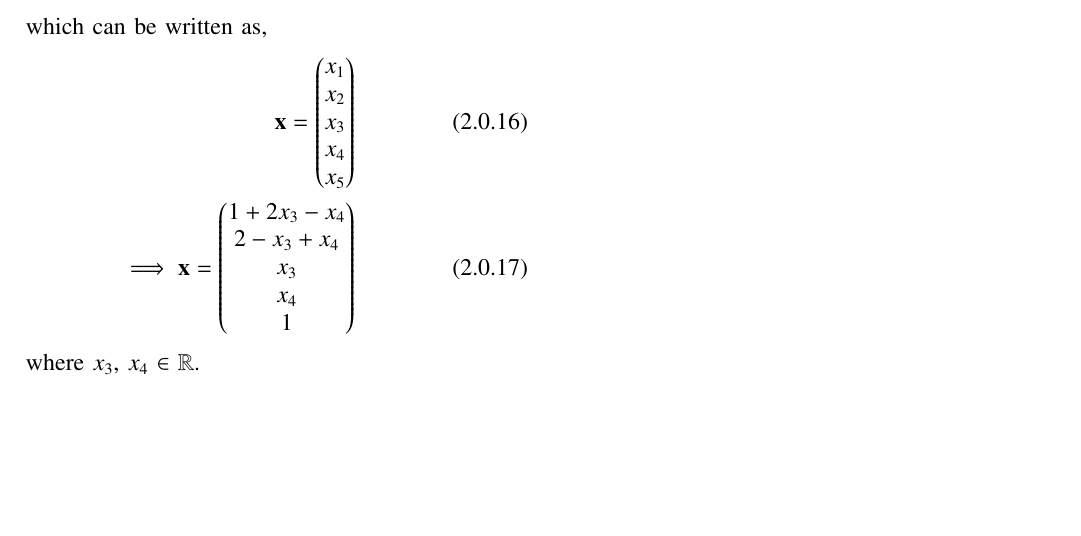
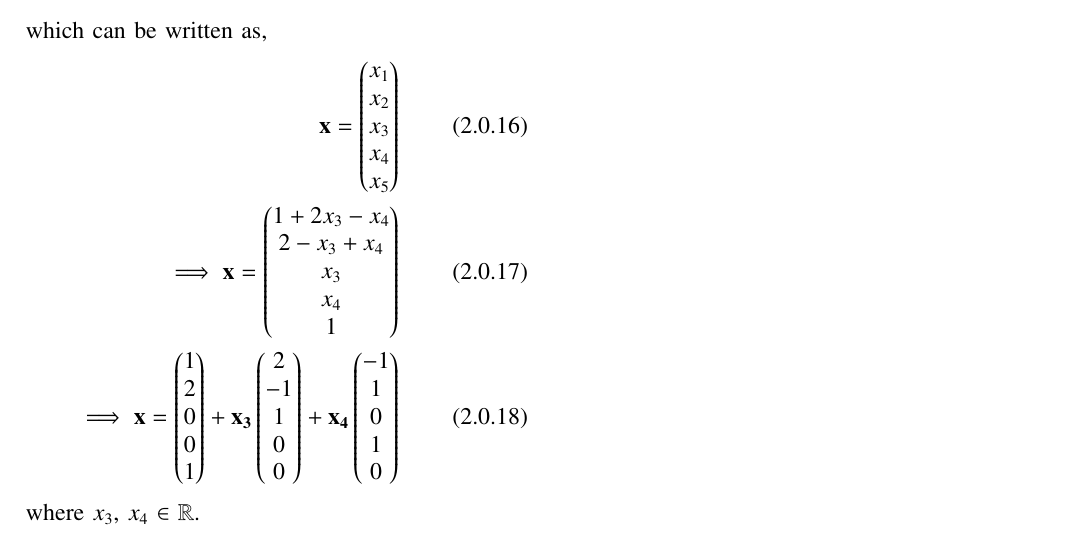
Before and after one commit to rubeenaafreen20/EE5609, a LaTeX problem sheet (Assignment7/Assignment7.tex): part of page 2 of 2, cut so that both start at the same text, the shorter picture padded with empty space. Compiled offline with pdfLaTeX.

Commit message:
Add files via upload

```diff
--- a/Assignment7/Assignment7.tex
+++ b/Assignment7/Assignment7.tex
@@ -162,8 +162,9 @@ x_5=1
 \end{align}
 which can be written as,
    \begin{align}
-   \vec{x} = \myvec{x_1\\x_2\\x_3 \\ x_4 \\ x_5} \\
-   \implies \vec{x}=\myvec{1+2x_3-x_4\\2-x_3+x_4\\x_3\\x_4\\1}
+   \vec{x} = \myvec{x_1\\x_2\\x_3 \\ x_4 \\ x_5}\\
+   \implies \vec{x}=\myvec{1+2x_3-x_4\\2-x_3+x_4\\x_3\\x_4\\1}\\
+   \implies \vec{x}=\myvec{1\\2\\0\\0\\1}+\vec{x_3}\myvec{2\\-1\\1\\0\\0}+\vec{x_4}\myvec{-1\\1\\0\\1\\0}
 \end{align}
 where $x_3$, $x_4$ $\in$ $\mathbb{R}$.
 \end{document}
```
Also changed, not shown: Assignment7/Assignment7Matrix.pdf.
